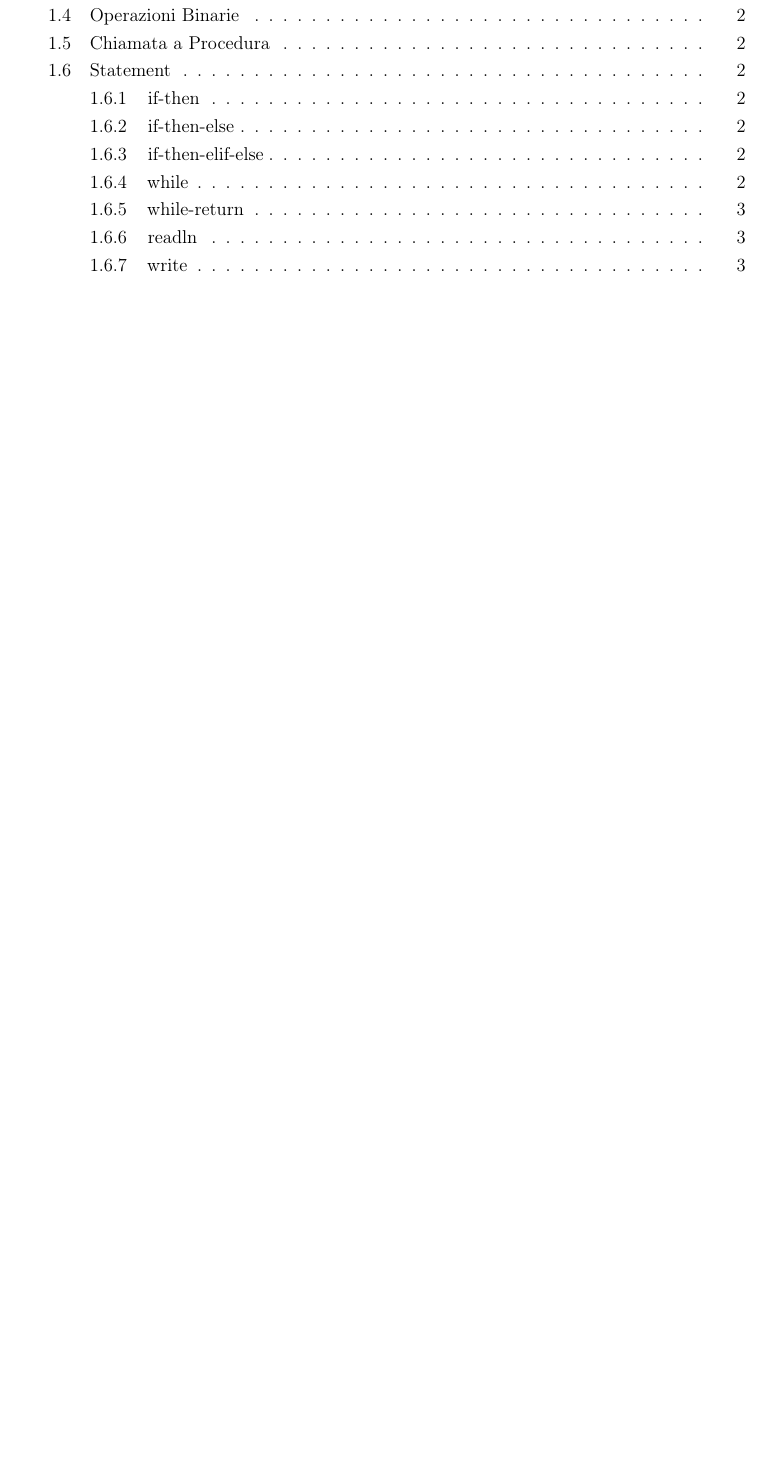
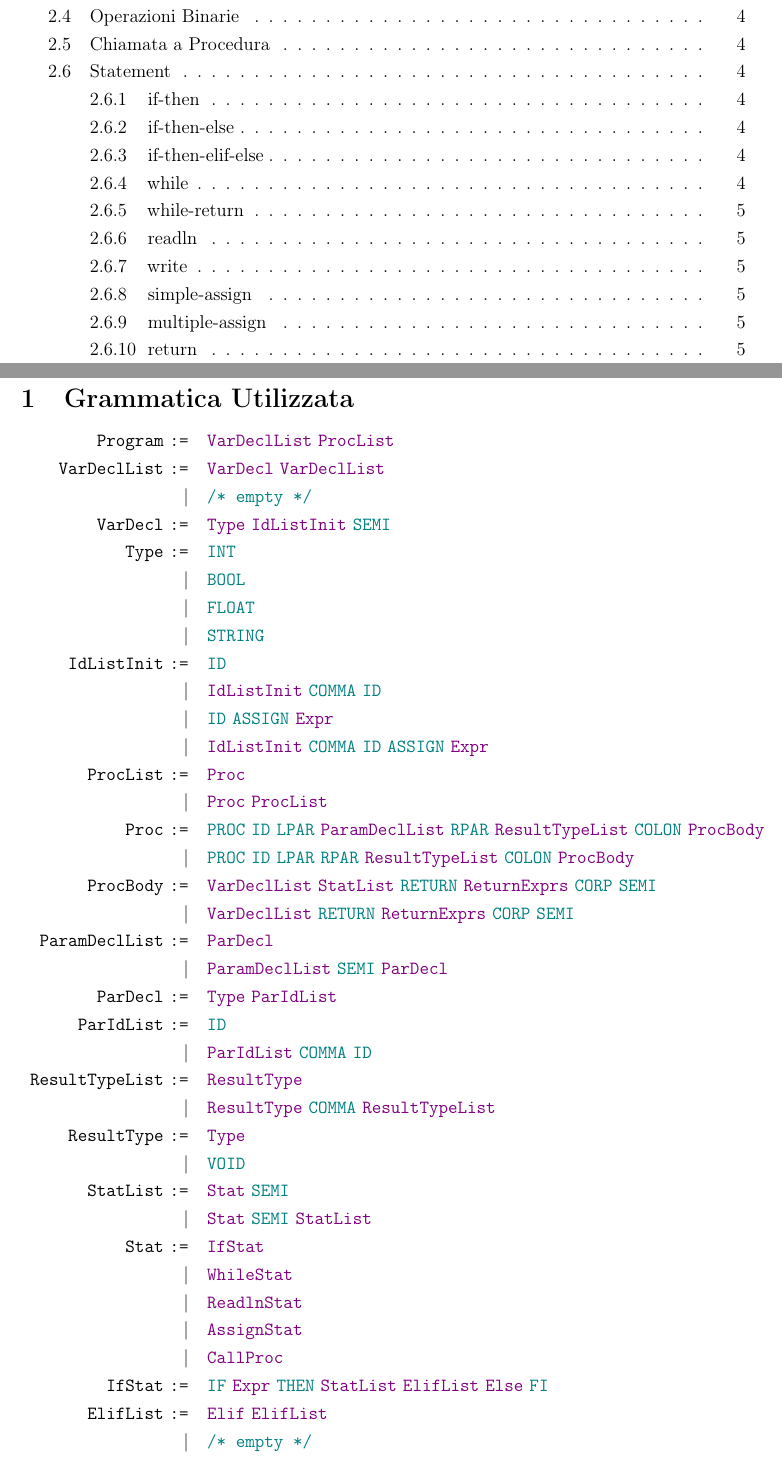
Before and after one commit to gnoanto94/ProgettoCompilatori, a LaTeX document (documentazione/doc.tex): part of page 1 of 3 before the commit and two parts of pages 1 and 2 of 5 after it, the two joined at a grey line, cut so that both start at the same text, the shorter picture padded with empty space. Compiled offline with pdfLaTeX.

Commit message:
Aggiunta grammatica implementata nella documentazione

```diff
--- a/documentazione/doc.tex
+++ b/documentazione/doc.tex
@@ -24,3 +38,44 @@
     \tableofcontents
     \newpage
 
+    \section{Grammatica Utilizzata}
+    \begin{tabular}{rl}
+    	\production{Program}     & \nonterm{VarDeclList} \nonterm{ProcList} \\
+	\production{VarDeclList} & \nonterm{VarDecl} \nonterm{VarDeclList} \\
+	                                     | & \emptyprod \\
+	\production{VarDecl}      & \nonterm{Type} \nonterm{IdListInit} \term{SEMI} \\
+	\production{Type}           & \term{INT} \\
+					   | &\term{BOOL} \\
+					   | &\term{FLOAT} \\
+					   | &\term{STRING} \\
+	\production{IdListInit}     &\term{ID} \\
+					   |&\nonterm{IdListInit} \term{COMMA} \term{ID} \\
+					   |&\term{ID} \term{ASSIGN} \nonterm{Expr} \\
+					   |&\nonterm{IdListInit} \term{COMMA} \term{ID} \term{ASSIGN} \nonterm{Expr} \\
+	\production{ProcList}    &\nonterm{Proc} \\
+					  |&\nonterm{Proc} \nonterm{ProcList} \\
+	\production{Proc}         & \term{PROC} \term{ID} \term{LPAR} \nonterm{ParamDeclList} \term{RPAR} \nonterm{ResultTypeList} \term{COLON} %
+						\nonterm{ProcBody}\\
+					  |& \term{PROC} \term{ID} \term{LPAR} \term{RPAR} \nonterm{ResultTypeList} \term{COLON} \nonterm{ProcBody}\\
+	\production{ProcBody} & \nonterm{VarDeclList} \nonterm{StatList} \term{RETURN} \nonterm{ReturnExprs} \term{CORP} \term{SEMI} \\
+	 				  |& \nonterm{VarDeclList} \term{RETURN} \nonterm{ReturnExprs} \term{CORP} \term{SEMI} \\
+	\production{ParamDeclList} & \nonterm{ParDecl} \\
+						  |& \nonterm{ParamDeclList} \term{SEMI} \nonterm{ParDecl} \\
+	\production{ParDecl}            & \nonterm{Type} \nonterm{ParIdList} \\
+	\production{ParIdList}           & \term{ID} \\
+						  |& \nonterm{ParIdList} \term{COMMA} \term{ID} \\
+	\production{ResultTypeList} & \nonterm{ResultType} \\
+						  |& \nonterm{ResultType} \term{COMMA} \nonterm{ResultTypeList} \\
+	\production{ResultType}       & \nonterm{Type} \\
+						  |& \term{VOID} \\
+	\production{StatList} 		   & \nonterm{Stat} \term{SEMI} \\
+						  |& \nonterm{Stat} \term{SEMI} \nonterm{StatList} \\
+	\production{Stat}                  & \nonterm{IfStat} \\
+						  |& \nonterm{WhileStat} \\
+						  |& \nonterm{ReadlnStat} \\
+						  |& \nonterm{AssignStat} \\
+						  |& \nonterm{CallProc} \\
+    \production{IfStat}                   & \term{IF} \nonterm{Expr} \term{THEN} \nonterm{StatList} \nonterm{ElifList} \nonterm{Else} \term{FI} \\
+    \production{ElifList}                 & \nonterm{Elif} \nonterm{ElifList} \\
+    						|& \emptyprod \\
+    \end{tabular}
```
Also changed, not shown: documentazione/doc.pdf, documentazione/doc.tex (68 more changed lines), 1 other file.
